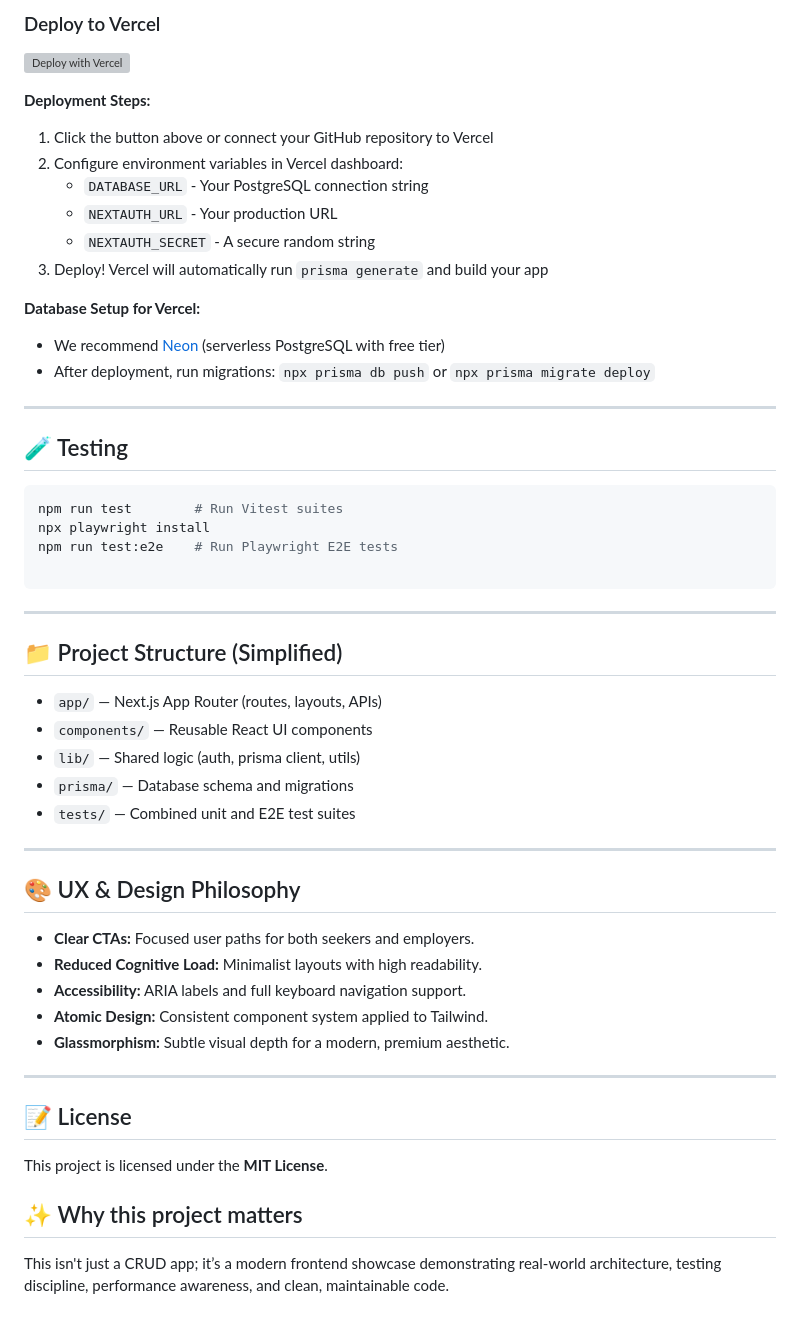
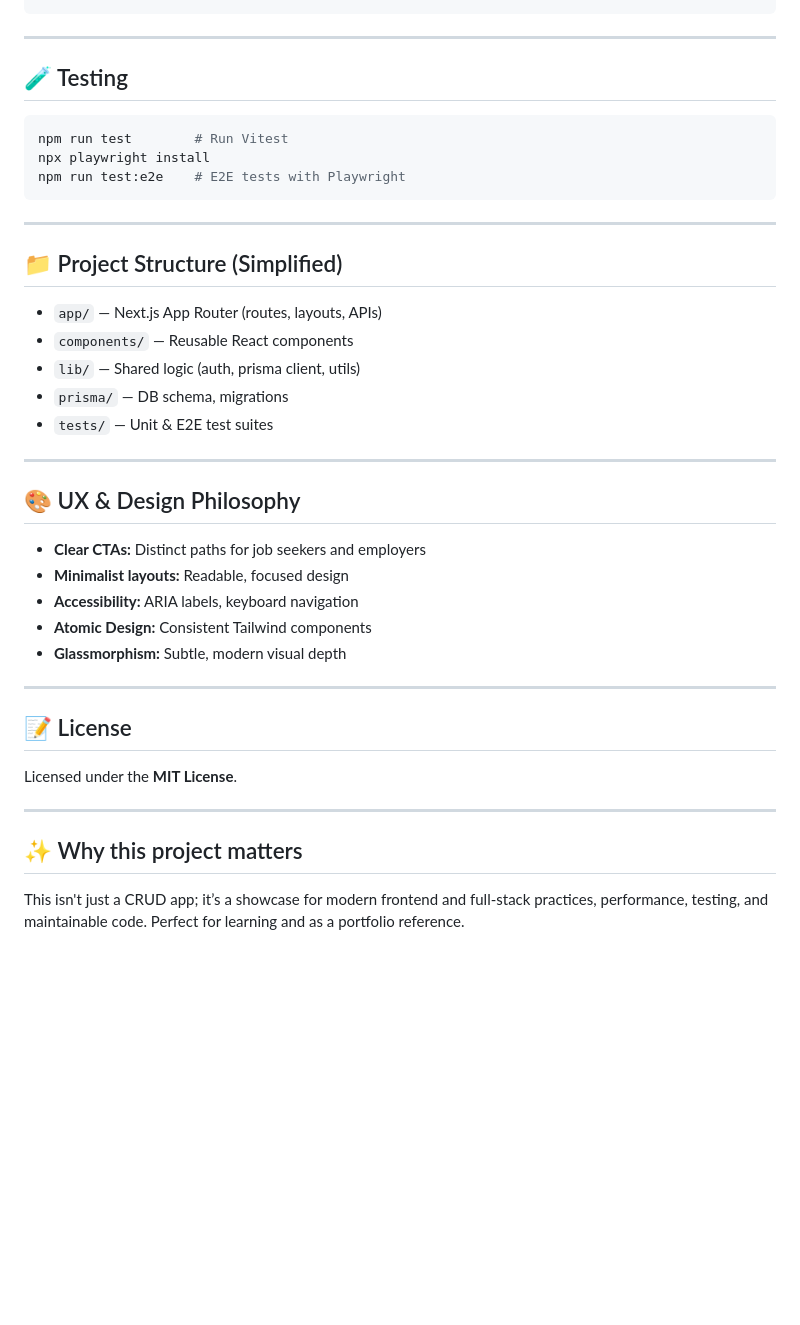
Before and after one commit to alwaysvivek/job_board, a Markdown page: README.md, the part around one of its changes. Drawn GitHub-style; blank space fills up the shorter version; grey boxes are pictures that could not be loaded.

````diff
--- a/README.md
+++ b/README.md
@@ -220,58 +188,43 @@ npm run start      # Production server
 ```
-
-### Deploy to Vercel
-
-[![Deploy with Vercel](https://vercel.com/button)](https://vercel.com/new/clone?repository-url=https://github.com/alwaysvivek/job_board)
-
-**Deployment Steps:**
-1. Click the button above or connect your GitHub repository to Vercel
-2. Configure environment variables in Vercel dashboard:
-   - `DATABASE_URL` - Your PostgreSQL connection string
-   - `NEXTAUTH_URL` - Your production URL
-   - `NEXTAUTH_SECRET` - A secure random string
-3. Deploy! Vercel will automatically run `prisma generate` and build your app
-
-**Database Setup for Vercel:**
-- We recommend [Neon](https://neon.tech) (serverless PostgreSQL with free tier)
-- After deployment, run migrations: `npx prisma db push` or `npx prisma migrate deploy`
 
 ---
 
 ## 🧪 Testing
 
 ```bash
-npm run test        # Run Vitest suites
+npm run test        # Run Vitest
 npx playwright install
-npm run test:e2e    # Run Playwright E2E tests
-
+npm run test:e2e    # E2E tests with Playwright
 ```
 
 ---
 
 ## 📁 Project Structure (Simplified)
 
-* `app/` — Next.js App Router (routes, layouts, APIs)
-* `components/` — Reusable React UI components
-* `lib/` — Shared logic (auth, prisma client, utils)
-* `prisma/` — Database schema and migrations
-* `tests/` — Combined unit and E2E test suites
+- `app/` — Next.js App Router (routes, layouts, APIs)
+- `components/` — Reusable React components
+- `lib/` — Shared logic (auth, prisma client, utils)
+- `prisma/` — DB schema, migrations
+- `tests/` — Unit & E2E test suites
 
 ---
 
 ## 🎨 UX & Design Philosophy
 
-* **Clear CTAs:** Focused user paths for both seekers and employers.
-* **Reduced Cognitive Load:** Minimalist layouts with high readability.
-* **Accessibility:** ARIA labels and full keyboard navigation support.
-* **Atomic Design:** Consistent component system applied to Tailwind.
-* **Glassmorphism:** Subtle visual depth for a modern, premium aesthetic.
+- **Clear CTAs:** Distinct paths for job seekers and employers
+- **Minimalist layouts:** Readable, focused design
+- **Accessibility:** ARIA labels, keyboard navigation
+- **Atomic Design:** Consistent Tailwind components
+- **Glassmorphism:** Subtle, modern visual depth
 
 ---
 
 ## 📝 License
 
-This project is licensed under the **MIT License**.
+Licensed under the **MIT License**.
+
+---
 
 ## ✨ Why this project matters
 
-This isn't just a CRUD app; it’s a modern frontend showcase demonstrating real-world architecture, testing discipline, performance awareness, and clean, maintainable code.
+This isn't just a CRUD app; it’s a showcase for modern frontend and full-stack practices, performance, testing, and maintainable code. Perfect for learning and as a portfolio reference.
````
Also changed, not shown: other parts of README.md (+44 -76 lines).
